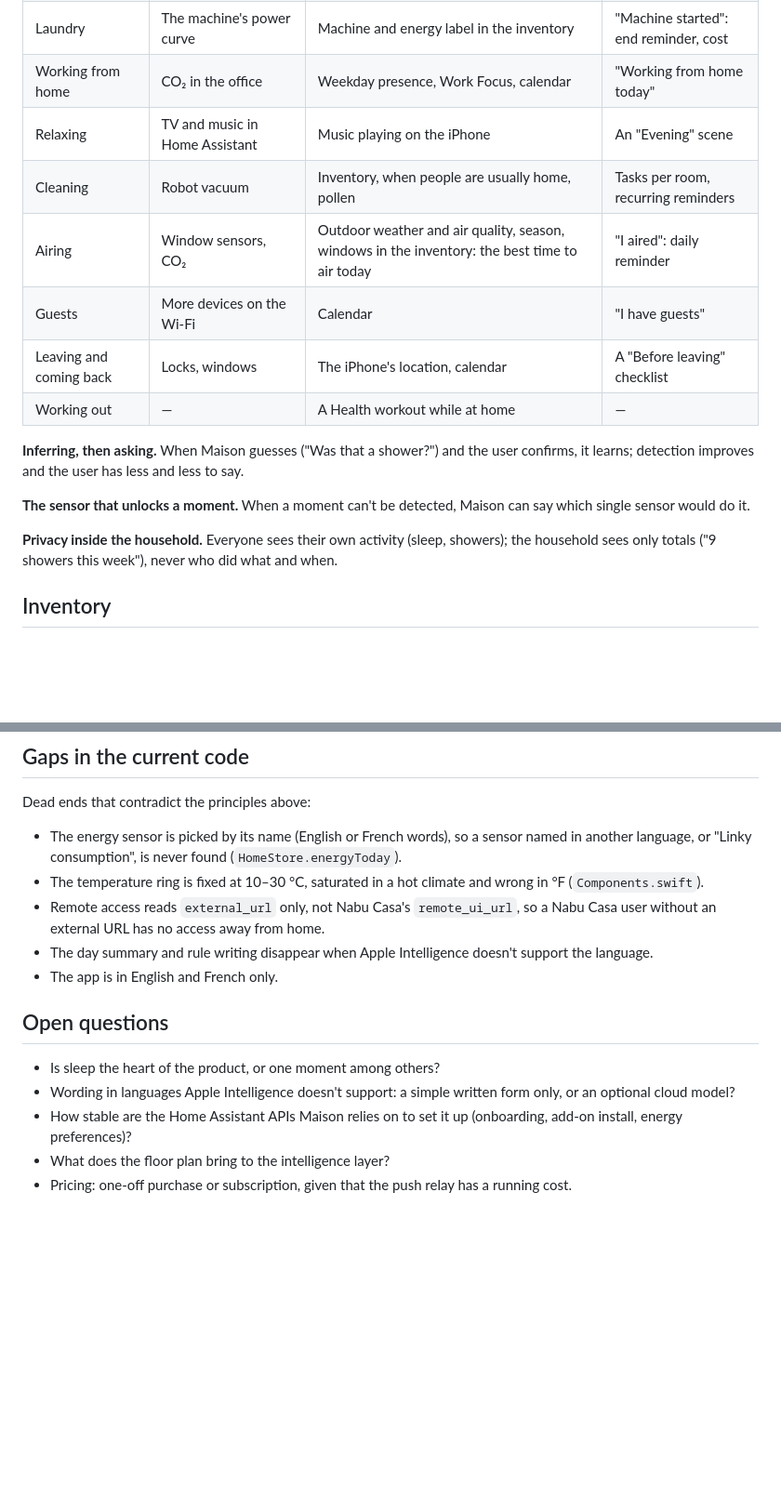
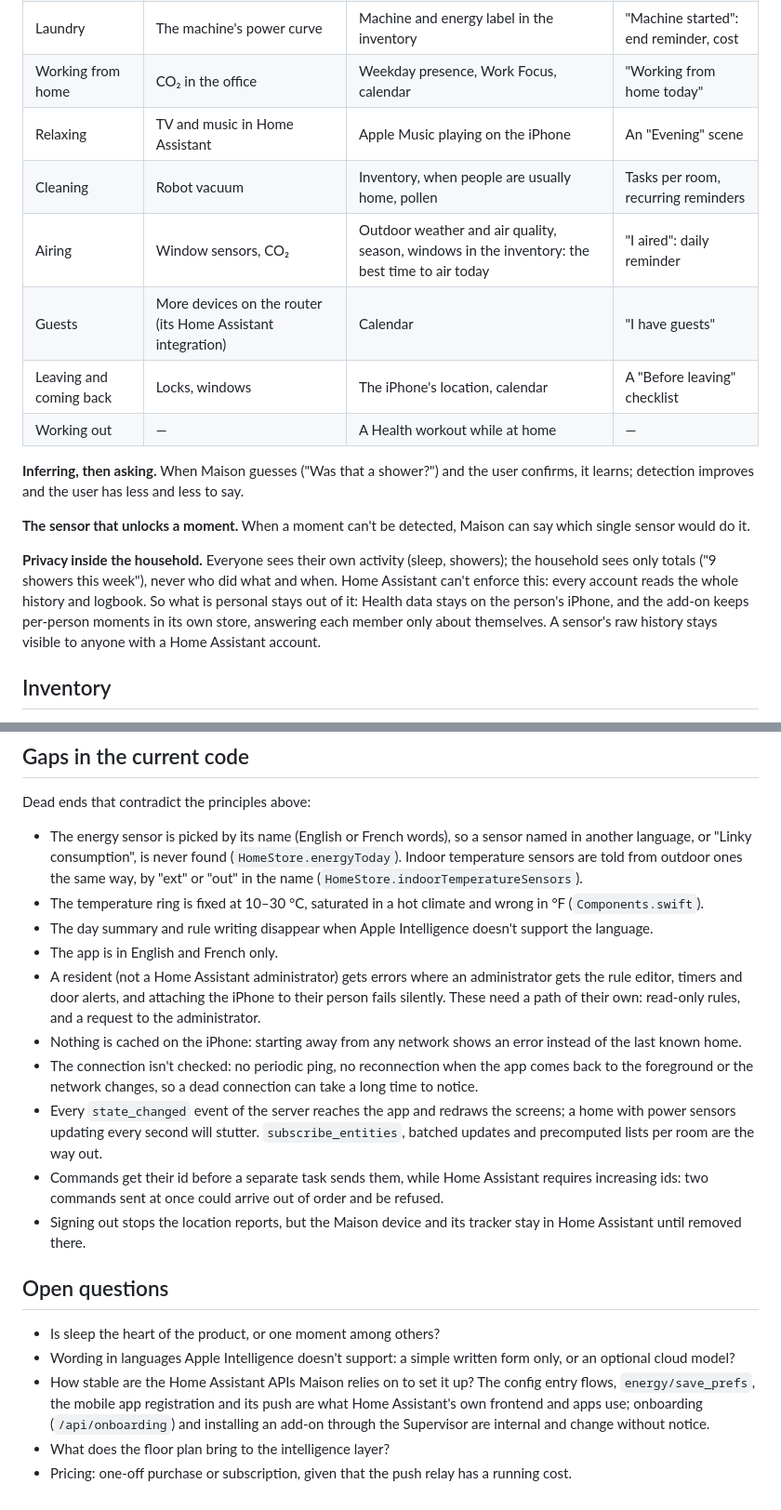
Before and after one commit to theodaguier/maison, a Markdown page: ROADMAP.md, 2 parts joined by grey strips. Shown at 93% size. GitHub-like rendering; blank space fills up the shorter version.

```diff
--- a/ROADMAP.md
+++ b/ROADMAP.md
@@ -54,10 +54,10 @@ Maison follows what happens in the home, not only its devices. Each moment has t
 | Cooking | Oven or hob power, particles | Inventory, mealtimes, presence | "I'm cooking", a timer |
 | Laundry | The machine's power curve | Machine and energy label in the inventory | "Machine started": end reminder, cost |
 | Working from home | CO₂ in the office | Weekday presence, Work Focus, calendar | "Working from home today" |
-| Relaxing | TV and music in Home Assistant | Music playing on the iPhone | An "Evening" scene |
+| Relaxing | TV and music in Home Assistant | Apple Music playing on the iPhone | An "Evening" scene |
 | Cleaning | Robot vacuum | Inventory, when people are usually home, pollen | Tasks per room, recurring reminders |
 | Airing | Window sensors, CO₂ | Outdoor weather and air quality, season, windows in the inventory: the best time to air today | "I aired": daily reminder |
-| Guests | More devices on the Wi-Fi | Calendar | "I have guests" |
+| Guests | More devices on the router (its Home Assistant integration) | Calendar | "I have guests" |
 | Leaving and coming back | Locks, windows | The iPhone's location, calendar | A "Before leaving" checklist |
 | Working out | — | A Health workout while at home | — |
 
@@ -65,7 +65,7 @@ Maison follows what happens in the home, not only its devices. Each moment has t
 
 **The sensor that unlocks a moment.** When a moment can't be detected, Maison can say which single sensor would do it.
 
-**Privacy inside the household.** Everyone sees their own activity (sleep, showers); the household sees only totals ("9 showers this week"), never who did what and when.
+**Privacy inside the household.** Everyone sees their own activity (sleep, showers); the household sees only totals ("9 showers this week"), never who did what and when. Home Assistant can't enforce this: every account reads the whole history and logbook. So what is personal stays out of it: Health data stays on the person's iPhone, and the add-on keeps per-person moments in its own store, answering each member only about themselves. A sensor's raw history stays visible to anyone with a Home Assistant account.
 
 ## Inventory
 
@@ -129,16 +129,21 @@ A Maison email, a bank connection, contracts and subscriptions, a condition repo
 
 Dead ends that contradict the principles above:
 
-- The energy sensor is picked by its name (English or French words), so a sensor named in another language, or "Linky consumption", is never found (`HomeStore.energyToday`).
+- The energy sensor is picked by its name (English or French words), so a sensor named in another language, or "Linky consumption", is never found (`HomeStore.energyToday`). Indoor temperature sensors are told from outdoor ones the same way, by "ext" or "out" in the name (`HomeStore.indoorTemperatureSensors`).
 - The temperature ring is fixed at 10–30 °C, saturated in a hot climate and wrong in °F (`Components.swift`).
-- Remote access reads `external_url` only, not Nabu Casa's `remote_ui_url`, so a Nabu Casa user without an external URL has no access away from home.
 - The day summary and rule writing disappear when Apple Intelligence doesn't support the language.
 - The app is in English and French only.
+- A resident (not a Home Assistant administrator) gets errors where an administrator gets the rule editor, timers and door alerts, and attaching the iPhone to their person fails silently. These need a path of their own: read-only rules, and a request to the administrator.
+- Nothing is cached on the iPhone: starting away from any network shows an error instead of the last known home.
+- The connection isn't checked: no periodic ping, no reconnection when the app comes back to the foreground or the network changes, so a dead connection can take a long time to notice.
+- Every `state_changed` event of the server reaches the app and redraws the screens; a home with power sensors updating every second will stutter. `subscribe_entities`, batched updates and precomputed lists per room are the way out.
+- Commands get their id before a separate task sends them, while Home Assistant requires increasing ids: two commands sent at once could arrive out of order and be refused.
+- Signing out stops the location reports, but the Maison device and its tracker stay in Home Assistant until removed there.
 
 ## Open questions
 
 - Is sleep the heart of the product, or one moment among others?
 - Wording in languages Apple Intelligence doesn't support: a simple written form only, or an optional cloud model?
-- How stable are the Home Assistant APIs Maison relies on to set it up (onboarding, add-on install, energy preferences)?
+- How stable are the Home Assistant APIs Maison relies on to set it up? The config entry flows, `energy/save_prefs`, the mobile app registration and its push are what Home Assistant's own frontend and apps use; onboarding (`/api/onboarding`) and installing an add-on through the Supervisor are internal and change without notice.
 - What does the floor plan bring to the intelligence layer?
 - Pricing: one-off purchase or subscription, given that the push relay has a running cost.
```
Also changed, not shown: other parts of ROADMAP.md (+8 -8 lines), README.md (+2 -1 lines).
